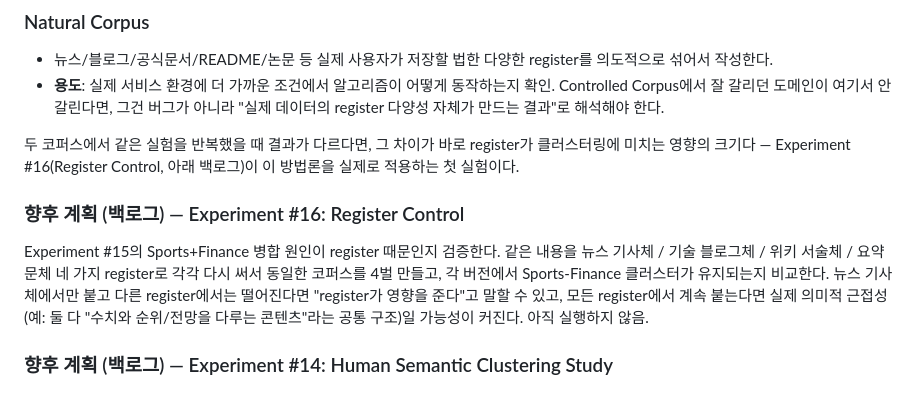
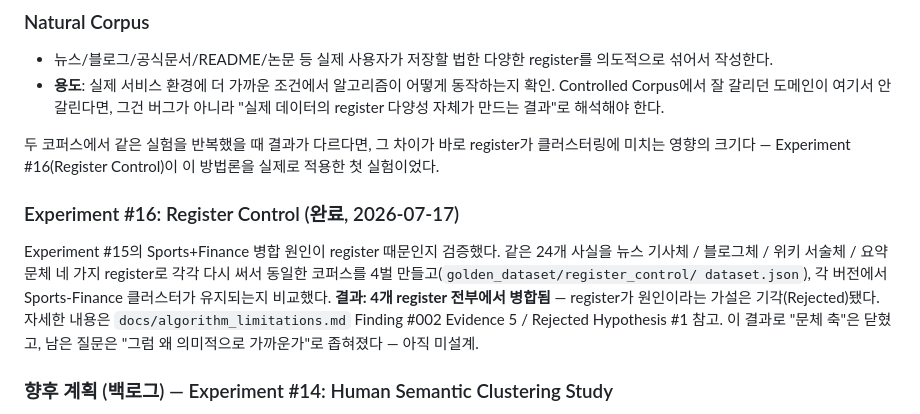
Before and after one commit to premierbell/world-engine, a Markdown page: docs/evaluation_metrics.md, the part around the change. GitHub-like rendering.

```diff
--- a/docs/evaluation_metrics.md
+++ b/docs/evaluation_metrics.md
@@ -82,16 +82,17 @@ vs 기술 블로그체) 혼입이었다 — 아직 검증되지 않은 Hypothesi
 
 두 코퍼스에서 같은 실험을 반복했을 때 결과가 다르다면, 그 차이가 바로
 register가 클러스터링에 미치는 영향의 크기다 — Experiment #16(Register
-Control, 아래 백로그)이 이 방법론을 실제로 적용하는 첫 실험이다.
+Control)이 이 방법론을 실제로 적용한 첫 실험이었다.
 
-### 향후 계획 (백로그) — Experiment #16: Register Control
-Experiment #15의 Sports+Finance 병합 원인이 register 때문인지 검증한다. 같은
-내용을 뉴스 기사체 / 기술 블로그체 / 위키 서술체 / 요약문체 네 가지 register로
-각각 다시 써서 동일한 코퍼스를 4벌 만들고, 각 버전에서 Sports-Finance 클러스터가
-유지되는지 비교한다. 뉴스 기사체에서만 붙고 다른 register에서는 떨어진다면
-"register가 영향을 준다"고 말할 수 있고, 모든 register에서 계속 붙는다면
-실제 의미적 근접성(예: 둘 다 "수치와 순위/전망을 다루는 콘텐츠"라는 공통
-구조)일 가능성이 커진다. 아직 실행하지 않음.
+### Experiment #16: Register Control (완료, 2026-07-17)
+Experiment #15의 Sports+Finance 병합 원인이 register 때문인지 검증했다. 같은
+24개 사실을 뉴스 기사체 / 블로그체 / 위키 서술체 / 요약문체 네 가지 register로
+각각 다시 써서 동일한 코퍼스를 4벌 만들고(`golden_dataset/register_control/
+dataset.json`), 각 버전에서 Sports-Finance 클러스터가 유지되는지 비교했다.
+**결과: 4개 register 전부에서 병합됨** — register가 원인이라는 가설은
+기각(Rejected)됐다. 자세한 내용은 `docs/algorithm_limitations.md` Finding
+#002 Evidence 5 / Rejected Hypothesis #1 참고. 이 결과로 "문체 축"은 닫혔고,
+남은 질문은 "그럼 왜 의미적으로 가까운가"로 좁혀졌다 — 아직 미설계.
 
 ### 향후 계획 (백로그) — Experiment #14: Human Semantic Clustering Study
 개발자 여러 명에게 Spring/Redis/RAG/Kafka/LangGraph/MCP/OpenAI API/Qdrant 같은
```
Also changed, not shown: docs/algorithm_limitations.md (+55 -18 lines), experiments/v0_validation.md (+29 -0 lines).
